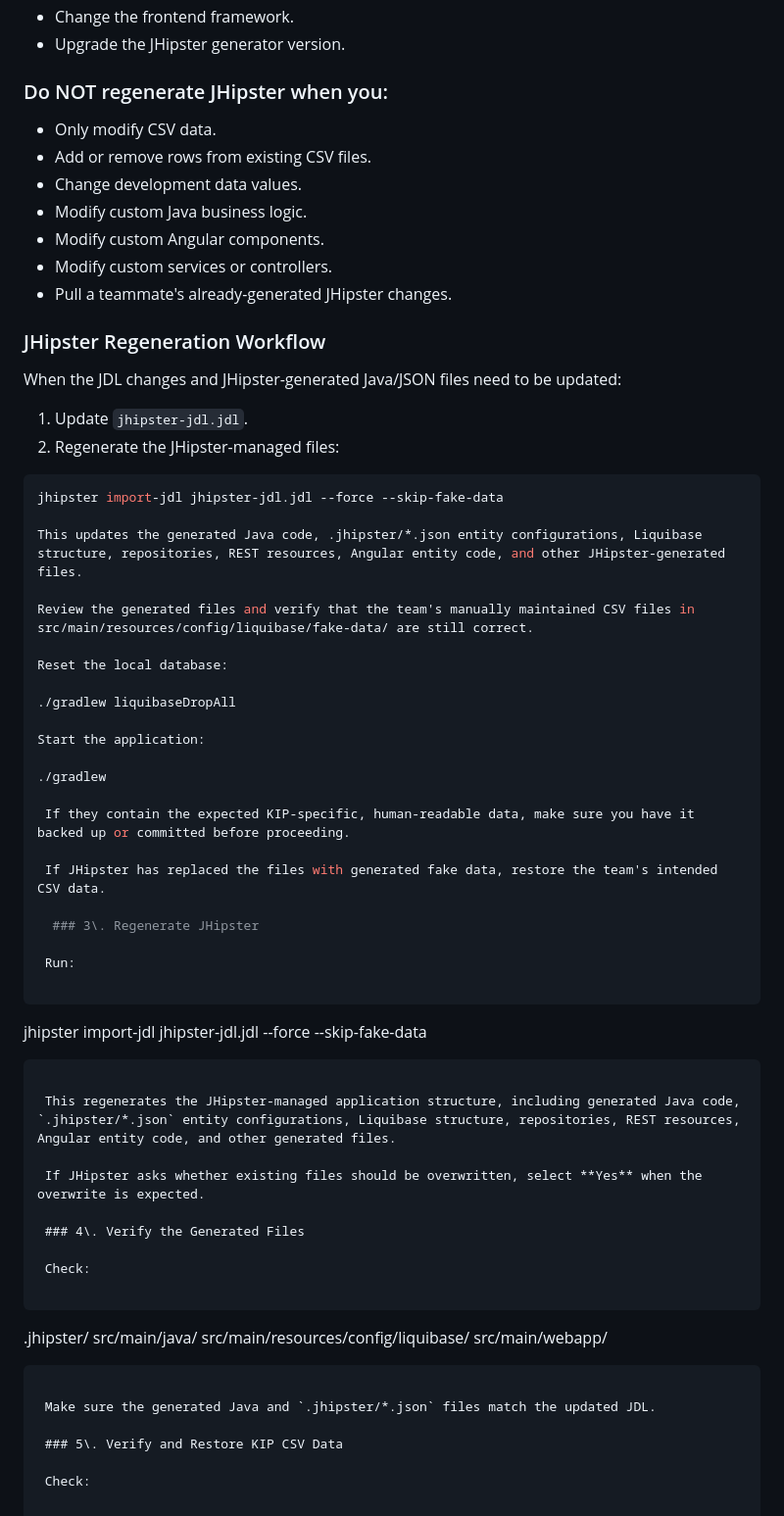
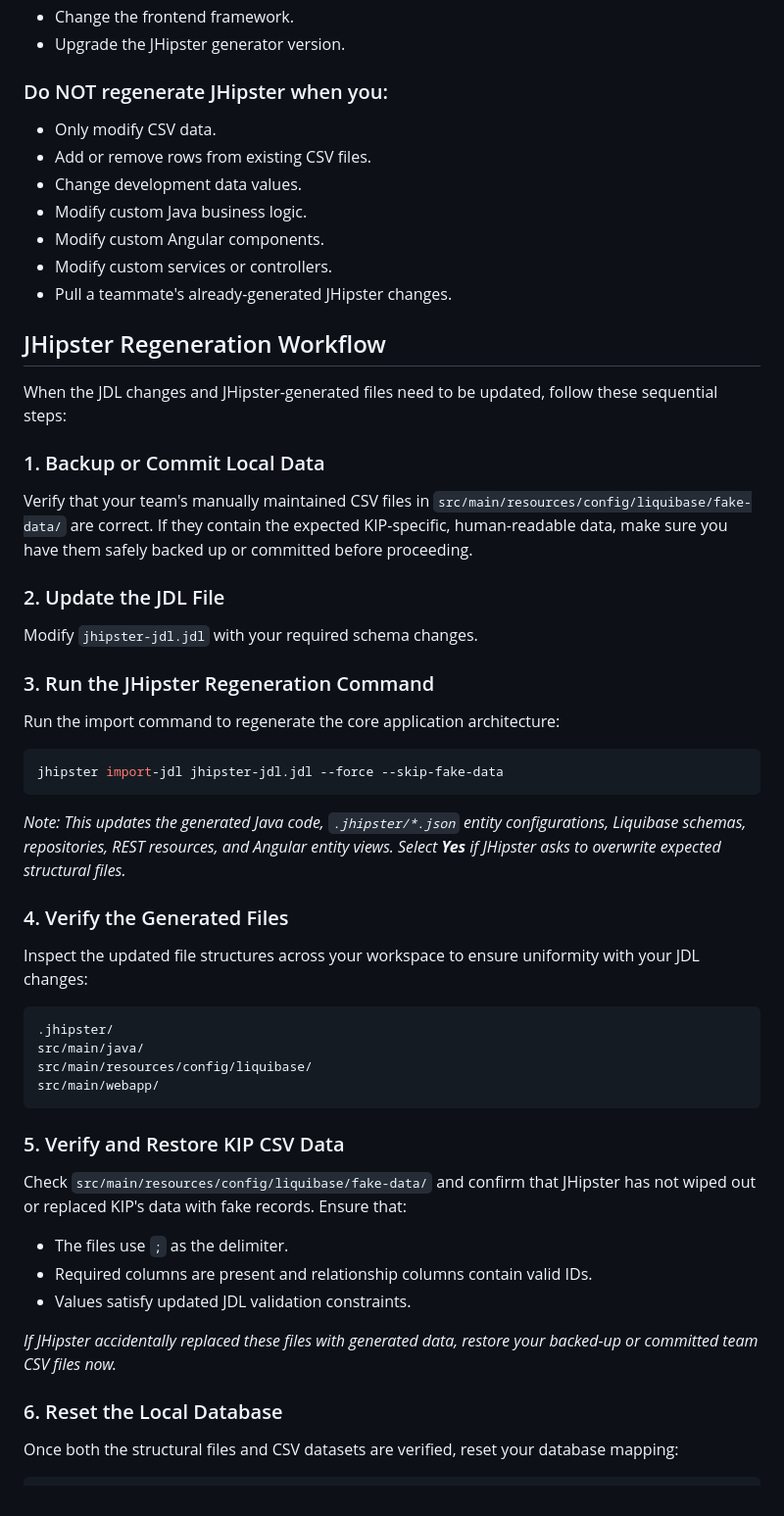
Before and after one commit to PaulF005/f26-Crystal-03, a Markdown page: README_Jhipster/README.md, the part around one of its changes. Shown at 98% size. GitHub-like rendering.

Commit message:
Refactor README for clarity and formatting
Updated README to remove unnecessary lines and improve formatting.

````diff
--- a/README_Jhipster/README.md
+++ b/README_Jhipster/README.md
@@ -172,9 +153,8 @@ legal_content.csv
 - Change the frontend framework.
 - Upgrade the JHipster generator version.
 
- ### Do NOT regenerate JHipster when you:
-
- - Only modify CSV data.
+### Do NOT regenerate JHipster when you:
+- Only modify CSV data.
 - Add or remove rows from existing CSV files.
 - Change development data values.
 - Modify custom Java business logic.
@@ -182,58 +162,42 @@ legal_content.csv
 - Modify custom services or controllers.
 - Pull a teammate's already-generated JHipster changes.
 
- ### JHipster Regeneration Workflow
+## JHipster Regeneration Workflow
 
-When the JDL changes and JHipster-generated Java/JSON files need to be updated:
+When the JDL changes and JHipster-generated files need to be updated, follow these sequential steps:
 
-1. Update `jhipster-jdl.jdl`.
-2. Regenerate the JHipster-managed files:
+### 1. Backup or Commit Local Data
+Verify that your team's manually maintained CSV files in `src/main/resources/config/liquibase/fake-data/` are correct. If they contain the expected KIP-specific, human-readable data, make sure you have them safely backed up or committed before proceeding.
+
+### 2. Update the JDL File
+Modify `jhipster-jdl.jdl` with your required schema changes.
+
+### 3. Run the JHipster Regeneration Command
+Run the import command to regenerate the core application architecture:
 
 ```bash
 jhipster import-jdl jhipster-jdl.jdl --force --skip-fake-data
-
-This updates the generated Java code, .jhipster/*.json entity configurations, Liquibase structure, repositories, REST resources, Angular entity code, and other JHipster-generated files.
-
-Review the generated files and verify that the team's manually maintained CSV files in src/main/resources/config/liquibase/fake-data/ are still correct.
-
-Reset the local database:
-
-./gradlew liquibaseDropAll
-
-Start the application:
-
-./gradlew
-
- If they contain the expected KIP-specific, human-readable data, make sure you have it backed up or committed before proceeding.
-
- If JHipster has replaced the files with generated fake data, restore the team's intended CSV data.
-
-  ### 3\. Regenerate JHipster
-
- Run:
-
-```
-jhipster import-jdl jhipster-jdl.jdl --force --skip-fake-data
 ```
 
- This regenerates the JHipster-managed application structure, including generated Java code, `.jhipster/*.json` entity configurations, Liquibase structure, repositories, REST resources, Angular entity code, and other generated files.
+*Note: This updates the generated Java code, `.jhipster/*.json` entity configurations, Liquibase schemas, repositories, REST resources, and Angular entity views. Select **Yes** if JHipster asks to overwrite expected structural files.*
 
- If JHipster asks whether existing files should be overwritten, select **Yes** when the overwrite is expected.
-
- ### 4\. Verify the Generated Files
-
- Check:
-
-```
+### 4. Verify the Generated Files
+Inspect the updated file structures across your workspace to ensure uniformity with your JDL changes:
+```text
 .jhipster/
 src/main/java/
 src/main/resources/config/liquibase/
 src/main/webapp/
 ```
 
- Make sure the generated Java and `.jhipster/*.json` files match the updated JDL.
+### 5. Verify and Restore KIP CSV Data
+Check `src/main/resources/config/liquibase/fake-data/` and confirm that JHipster has not wiped out or replaced KIP's data with fake records. Ensure that:
+- The files use `;` as the delimiter.
+- Required columns are present and relationship columns contain valid IDs.
+- Values satisfy updated JDL validation constraints.
 
- ### 5\. Verify and Restore KIP CSV Data
+*If JHipster accidentally replaced these files with generated data, restore your backed-up or committed team CSV files now.*
 
- Check:
+### 6. Reset the Local Database
+Once both the structural files and CSV datasets are verified, reset your database mapping:
 
````
Also changed, not shown: other parts of README_Jhipster/README.md (+61 -181 lines).
